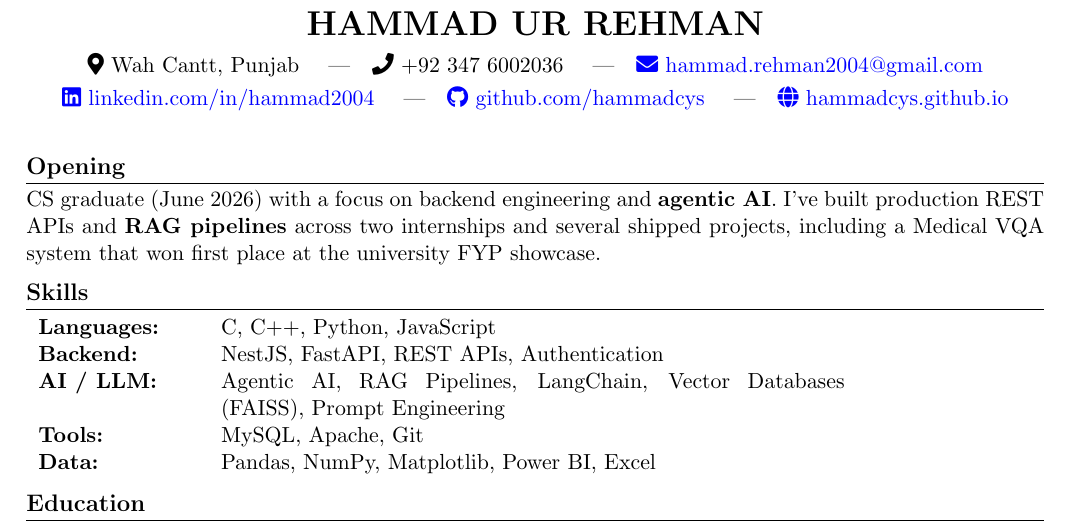
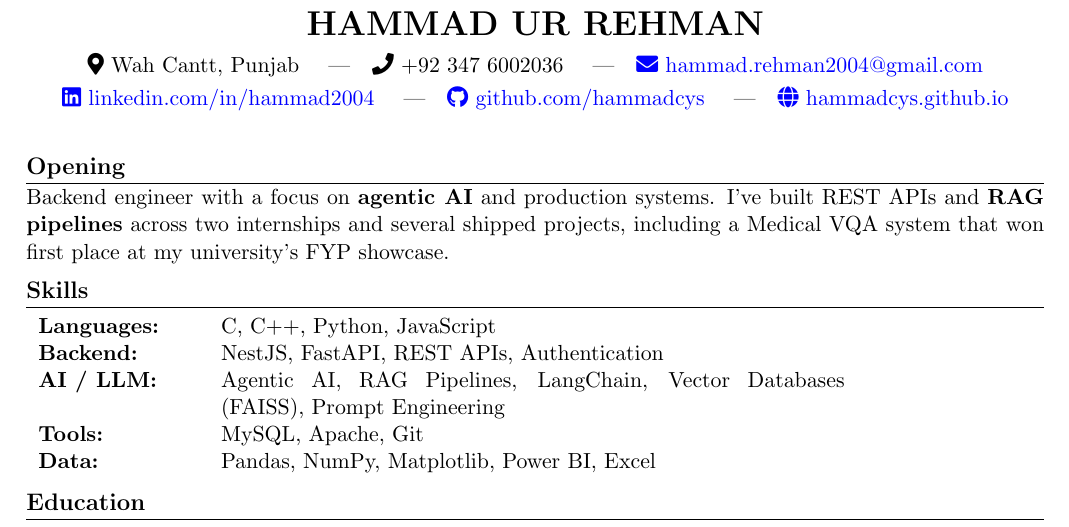
Before and after one commit to hammadcys/hammadcys.github.io, a LaTeX CV (resume.tex): part of the page, cut so that both start at the same text. Compiled offline with pdfLaTeX.

Commit message:
Clean up opening - remove redundant grad date, natural first person

```diff
--- a/resume.tex
+++ b/resume.tex
@@ -31,7 +31,7 @@
 
 \section*{Opening}
 
-CS graduate (June 2026) with a focus on backend engineering and \textbf{agentic AI}. I've built production REST APIs and \textbf{RAG pipelines} across two internships and several shipped projects, including a Medical VQA system that won first place at the university FYP showcase.
+Backend engineer with a focus on \textbf{agentic AI} and production systems. I've built REST APIs and \textbf{RAG pipelines} across two internships and several shipped projects, including a Medical VQA system that won first place at my university's FYP showcase.
 
 %==================== SKILLS ====================
 
```
